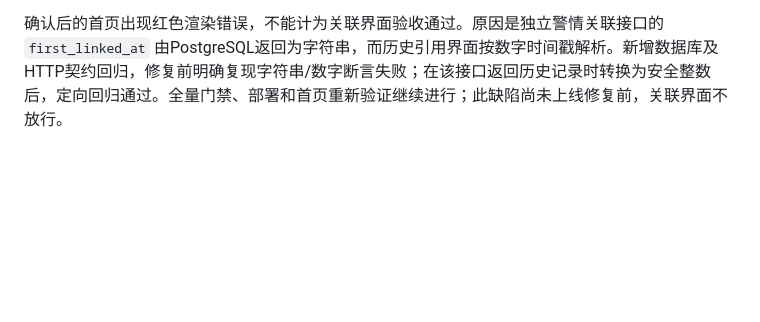
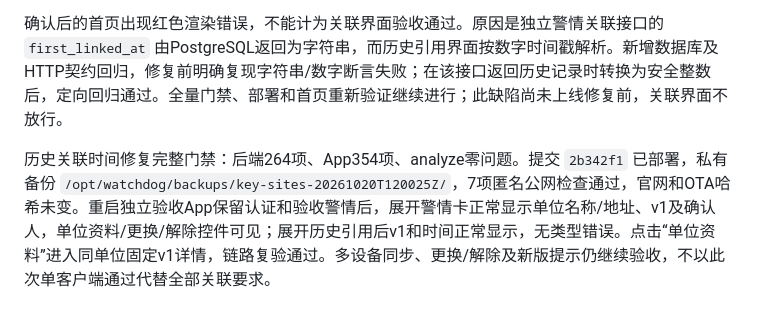
Before and after one commit to shooter119/WatchDog, a Markdown page: deploy/vps/ADMIN-ACCEPTANCE.md, the part around the change. Drawn GitHub-style; blank space fills up the shorter version.

Commit message:
记录警情关联时间修复上线复验

```diff
--- a/deploy/vps/ADMIN-ACCEPTANCE.md
+++ b/deploy/vps/ADMIN-ACCEPTANCE.md
@@ -124,3 +124,5 @@ Android模拟器实测完成“拒绝相机权限 → App引导 → 系统本应
 通过模拟器原新建流程建立明确命名的独立验收警情，未改现有警情。搜索已发布单位后显示名称、地址和“关联v1、新版需人工核对”的确认框；第一次选择取消，数据库关联版本为空、修订号0。再次选择并确认后，数据库固定引用v1、修订号1，历史引用1条，关联快照包含操作者与时间。
 
 确认后的首页出现红色渲染错误，不能计为关联界面验收通过。原因是独立警情关联接口的 `first_linked_at` 由PostgreSQL返回为字符串，而历史引用界面按数字时间戳解析。新增数据库及HTTP契约回归，修复前明确复现字符串/数字断言失败；在该接口返回历史记录时转换为安全整数后，定向回归通过。全量门禁、部署和首页重新验证继续进行；此缺陷尚未上线修复前，关联界面不放行。
+
+历史关联时间修复完整门禁：后端264项、App354项、analyze零问题。提交 `2b342f1` 已部署，私有备份 `/opt/watchdog/backups/key-sites-20261020T120025Z/`，7项匿名公网检查通过，官网和OTA哈希未变。重启独立验收App保留认证和验收警情后，展开警情卡正常显示单位名称/地址、v1及确认人，单位资料/更换/解除控件可见；展开历史引用后v1和时间正常显示，无类型错误。点击“单位资料”进入同单位固定v1详情，链路复验通过。多设备同步、更换/解除及新版提示仍继续验收，不以此次单客户端通过代替全部关联要求。
```
